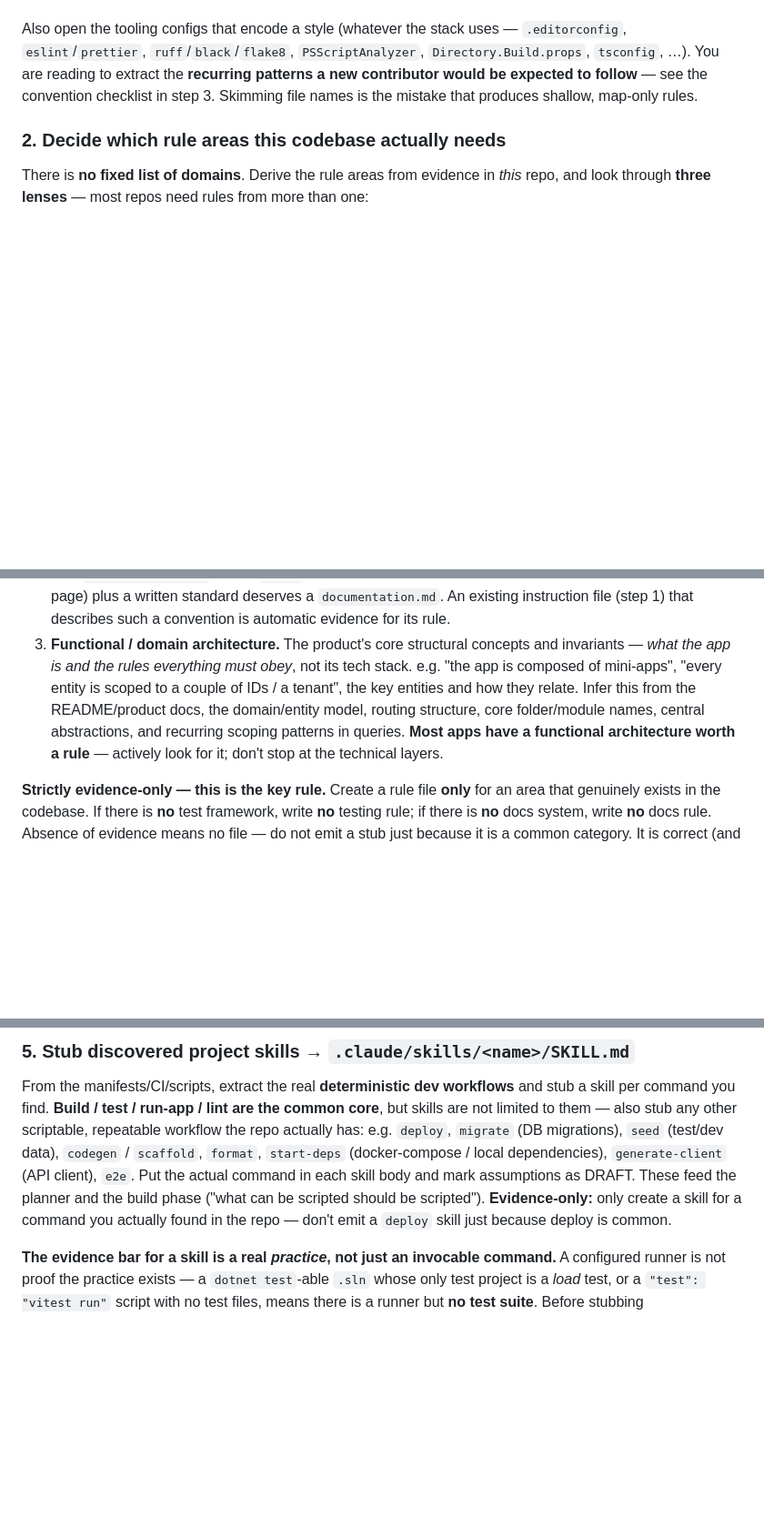
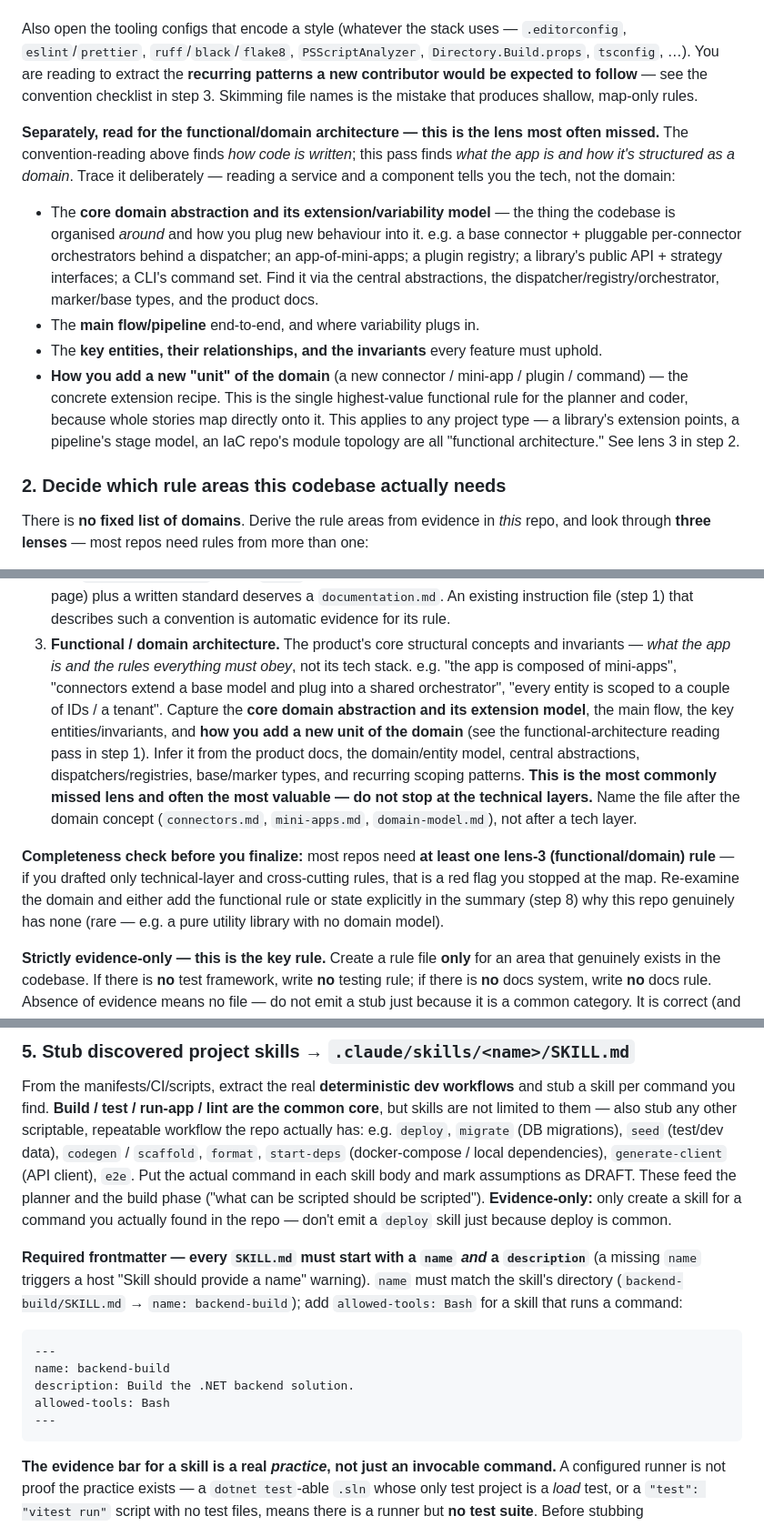
Before and after one commit to dlw-digitalworkplace/ai-native-dev, a Markdown page: commands/onboard.md, 3 parts joined by grey strips. Shown at 91% size. Rendered like a GitHub page; blank space fills up the shorter version.

````diff
--- a/commands/onboard.md
+++ b/commands/onboard.md
@@ -59,6 +59,23 @@ Also open the tooling configs that encode a style (whatever the stack uses — `
 expected to follow** — see the convention checklist in step 3. Skimming file names is the mistake
 that produces shallow, map-only rules.
 
+**Separately, read for the functional/domain architecture — this is the lens most often missed.**
+The convention-reading above finds *how code is written*; this pass finds *what the app is and how
+it's structured as a domain*. Trace it deliberately — reading a service and a component tells you the
+tech, not the domain:
+- The **core domain abstraction and its extension/variability model** — the thing the codebase is
+  organised *around* and how you plug new behaviour into it. e.g. a base connector + pluggable
+  per-connector orchestrators behind a dispatcher; an app-of-mini-apps; a plugin registry; a
+  library's public API + strategy interfaces; a CLI's command set. Find it via the central
+  abstractions, the dispatcher/registry/orchestrator, marker/base types, and the product docs.
+- The **main flow/pipeline** end-to-end, and where variability plugs in.
+- The **key entities, their relationships, and the invariants** every feature must uphold.
+- **How you add a new "unit" of the domain** (a new connector / mini-app / plugin / command) — the
+  concrete extension recipe. This is the single highest-value functional rule for the planner and
+  coder, because whole stories map directly onto it.
+This applies to any project type — a library's extension points, a pipeline's stage model, an IaC
+repo's module topology are all "functional architecture." See lens 3 in step 2.
+
 ### 2. Decide which rule areas this codebase actually needs
 There is **no fixed list of domains**. Derive the rule areas from evidence in *this* repo, and
 look through **three lenses** — most repos need rules from more than one:
@@ -76,11 +93,20 @@ look through **three lenses** — most repos need rules from more than one:
    such a convention is automatic evidence for its rule.
 3. **Functional / domain architecture.** The product's core structural concepts and
    invariants — *what the app is and the rules everything must obey*, not its tech stack. e.g.
-   "the app is composed of mini-apps", "every entity is scoped to a couple of IDs / a tenant",
-   the key entities and how they relate. Infer this from the README/product docs, the
-   domain/entity model, routing structure, core folder/module names, central abstractions, and
-   recurring scoping patterns in queries. **Most apps have a functional architecture worth a
-   rule** — actively look for it; don't stop at the technical layers.
+   "the app is composed of mini-apps", "connectors extend a base model and plug into a shared
+   orchestrator", "every entity is scoped to a couple of IDs / a tenant". Capture the **core domain
+   abstraction and its extension model**, the main flow, the key entities/invariants, and **how you
+   add a new unit of the domain** (see the functional-architecture reading pass in step 1). Infer it
+   from the product docs, the domain/entity model, central abstractions, dispatchers/registries,
+   base/marker types, and recurring scoping patterns. **This is the most commonly missed lens and
+   often the most valuable — do not stop at the technical layers.** Name the file after the domain
+   concept (`connectors.md`, `mini-apps.md`, `domain-model.md`), not after a tech layer.
+
+**Completeness check before you finalize:** most repos need **at least one lens-3
+(functional/domain) rule** — if you drafted only technical-layer and cross-cutting rules, that is a
+red flag you stopped at the map. Re-examine the domain and either add the functional rule or state
+explicitly in the summary (step 8) why this repo genuinely has none (rare — e.g. a pure utility
+library with no domain model).
 
 **Strictly evidence-only — this is the key rule.** Create a rule file **only** for an area that
 genuinely exists in the codebase. If there is **no** test framework, write **no** testing rule;
@@ -170,6 +196,18 @@ e.g. `deploy`, `migrate` (DB migrations), `seed` (test/dev data), `codegen` / `s
 actual command in each skill body and mark assumptions as DRAFT. These feed the planner and the
 build phase ("what can be scripted should be scripted"). **Evidence-only:** only create a skill for
 a command you actually found in the repo — don't emit a `deploy` skill just because deploy is common.
+
+**Required frontmatter — every `SKILL.md` must start with a `name` *and* a `description`** (a
+missing `name` triggers a host "Skill should provide a name" warning). `name` must match the skill's
+directory (`backend-build/SKILL.md` → `name: backend-build`); add `allowed-tools: Bash` for a skill
+that runs a command:
+```
+---
+name: backend-build
+description: Build the .NET backend solution.
+allowed-tools: Bash
+---
+```
 
 **The evidence bar for a skill is a real *practice*, not just an invocable command.** A configured
 runner is not proof the practice exists — a `dotnet test`-able `.sln` whose only test project is a
````
Also changed, not shown: other parts of commands/onboard.md (+2 -1 lines), commands/kickstart.md (+10 -4 lines), project-template/rules/_TEMPLATE.md (+14 -7 lines).
